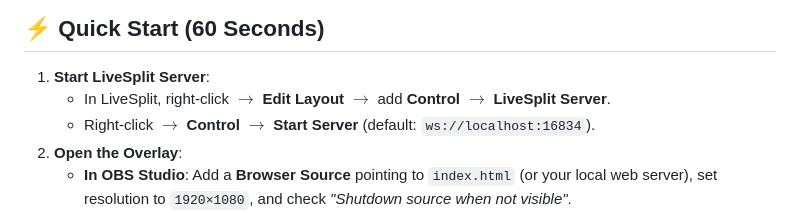
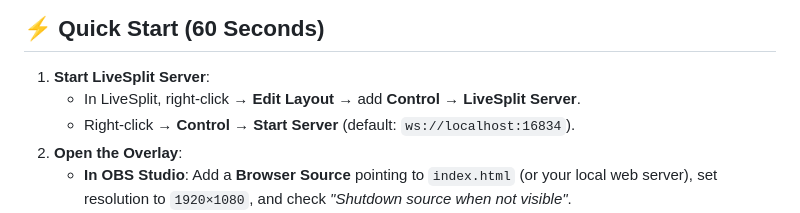
Before and after one commit to lukeroddis/Livesplit-Progress-Bar, a Markdown page: README.md, the part around the change. Rendered like a GitHub page.

Commit message:
docs: fix LaTeX math rendering and CommonMark delimiter collisions in AGENT_GUIDE.md and README.md
🤖 Generated with Antigravity (Google DeepMind) / Reviewed, tested, and approved by Luke.

```diff
--- a/README.md
+++ b/README.md
@@ -22,8 +22,8 @@ Traditional LiveSplit layouts consume substantial vertical screen space over mod
 ## ⚡ Quick Start (60 Seconds)
 
 1. **Start LiveSplit Server**:
-   * In LiveSplit, right-click $\rightarrow$ **Edit Layout** $\rightarrow$ add **Control $\rightarrow$ LiveSplit Server**.
-   * Right-click $\rightarrow$ **Control $\rightarrow$ Start Server** (default: `ws://localhost:16834`).
+   * In LiveSplit, right-click → **Edit Layout** → add **Control → LiveSplit Server**.
+   * Right-click → **Control → Start Server** (default: `ws://localhost:16834`).
 2. **Open the Overlay**:
    * **In OBS Studio**: Add a **Browser Source** pointing to `index.html` (or your local web server), set resolution to `1920×1080`, and check *"Shutdown source when not visible"*.
    * **In Desktop Browser**: Open [index.html](index.html) in Chrome, Edge, or Firefox.
```
Also changed, not shown: AGENT_GUIDE.md (+31 -10 lines).
